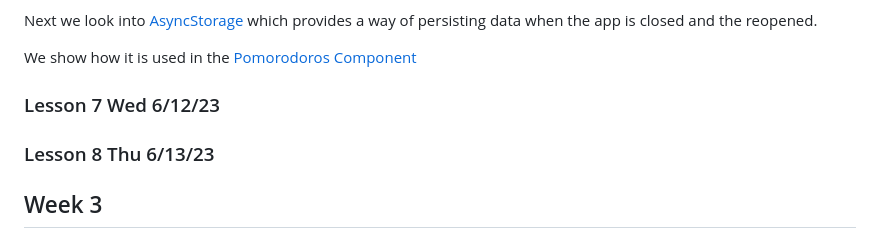
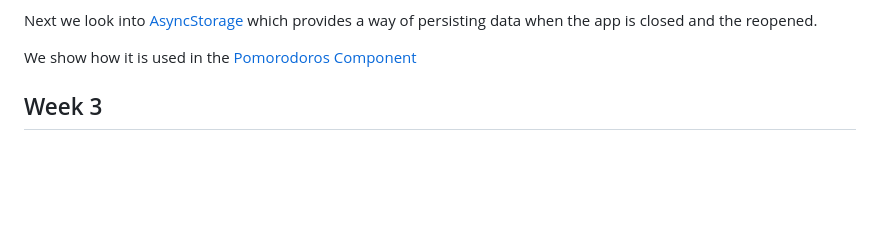
Before and after one commit to tjhickey724/reactnative, a Markdown page: courses/CS153aSum24Brandeis.md, the part around the change. Rendered like a GitHub page; blank space fills up the shorter version.

```diff
--- a/courses/CS153aSum24Brandeis.md
+++ b/courses/CS153aSum24Brandeis.md
@@ -90,11 +90,6 @@ of persisting data when the app is closed and the reopened.
 
 We show how it is used in the [Pomorodoros Component](../code/AwesomeProject/components/Pomorodos.js)
 
-### Lesson 7 Wed 6/12/23
-
-
-### Lesson 8 Thu 6/13/23
-
 
 ## Week 3
 
```
